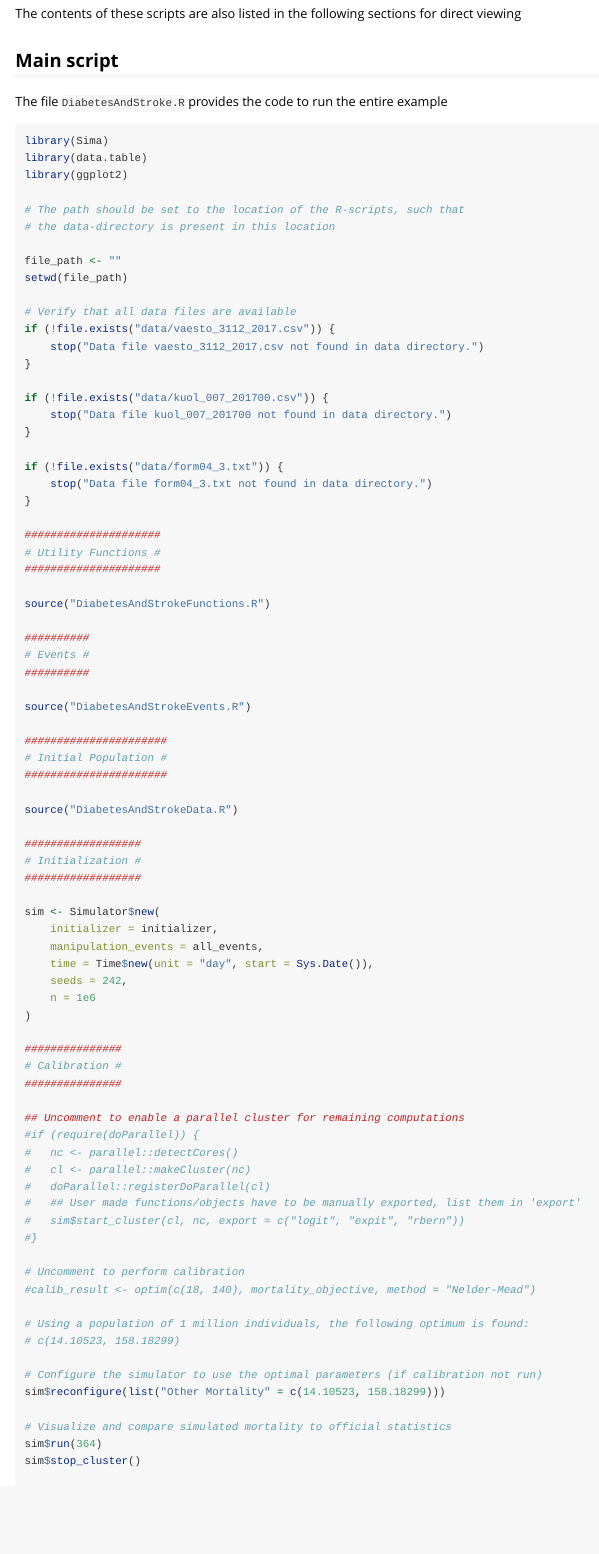
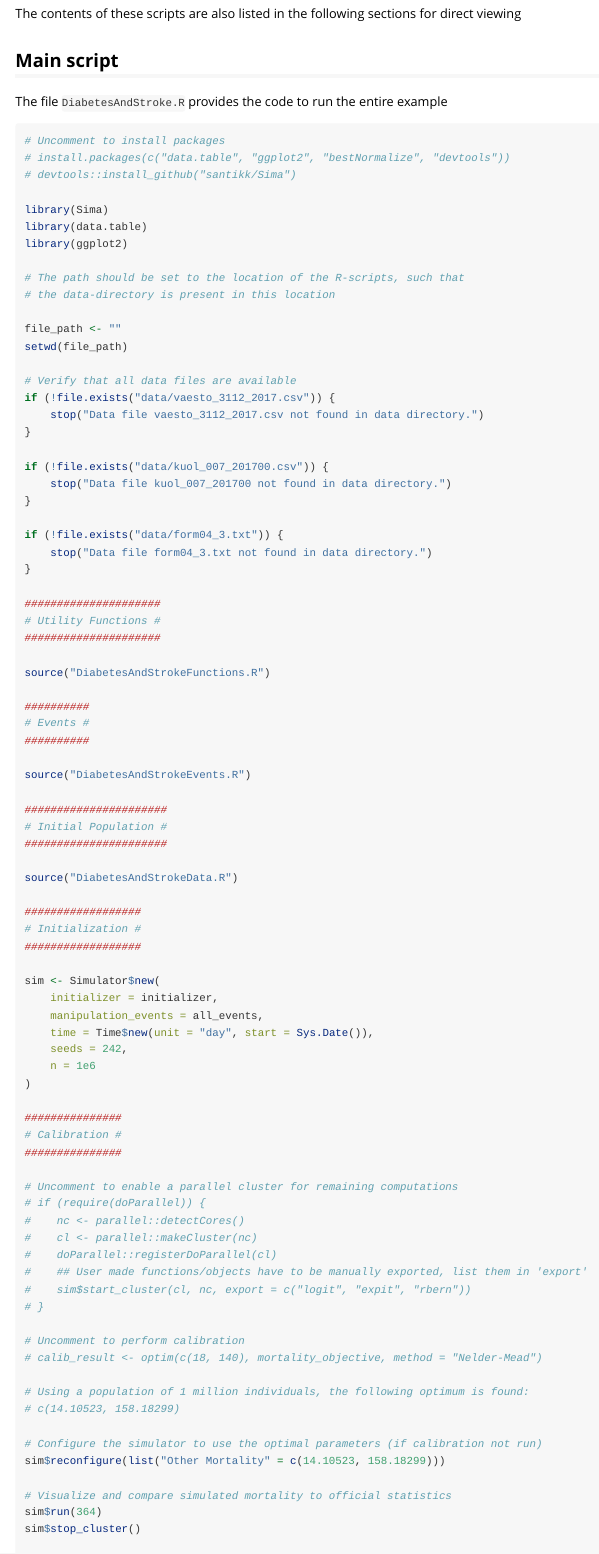
Before and after one commit to santikka/Sima, an R Markdown document (vignettes/example.Rmd): the page in a window 1100 px wide, from 670 px down. Rendered offline with R 4.5, knitr and Pandoc, with nearby package versions; long lines of code are wrapped.

Commit message:
updated example vignette

````diff
--- a/vignettes/example.Rmd
+++ b/vignettes/example.Rmd
@@ -44,6 +44,10 @@ The contents of these scripts are also listed in the following sections for dire
 The file `DiabetesAndStroke.R` provides the code to run the entire example
 
 ```{r, eval = FALSE}
+# Uncomment to install packages
+# install.packages(c("data.table", "ggplot2", "bestNormalize", "devtools"))
+# devtools::install_github("santikk/Sima")
+
 library(Sima)
 library(data.table)
 library(ggplot2)
@@ -101,17 +105,17 @@ sim <- Simulator$new(
 # Calibration #
 ###############
 
-## Uncomment to enable a parallel cluster for remaining computations
-#if (require(doParallel)) {
-#   nc <- parallel::detectCores()
-#   cl <- parallel::makeCluster(nc)
-#   doParallel::registerDoParallel(cl)
-#   ## User made functions/objects have to be manually exported, list them in 'export'
-#   sim$start_cluster(cl, nc, export = c("logit", "expit", "rbern"))
-#}
+# Uncomment to enable a parallel cluster for remaining computations
+# if (require(doParallel)) {
+#    nc <- parallel::detectCores()
+#    cl <- parallel::makeCluster(nc)
+#    doParallel::registerDoParallel(cl)
+#    ## User made functions/objects have to be manually exported, list them in 'export'
+#    sim$start_cluster(cl, nc, export = c("logit", "expit", "rbern"))
+# }
 
 # Uncomment to perform calibration
-#calib_result <- optim(c(18, 140), mortality_objective, method = "Nelder-Mead")
+# calib_result <- optim(c(18, 140), mortality_objective, method = "Nelder-Mead")
 
 # Using a population of 1 million individuals, the following optimum is found:
 # c(14.10523, 158.18299)
````
Also changed, not shown: vignettes/example.Rmd (14 more changed lines).
